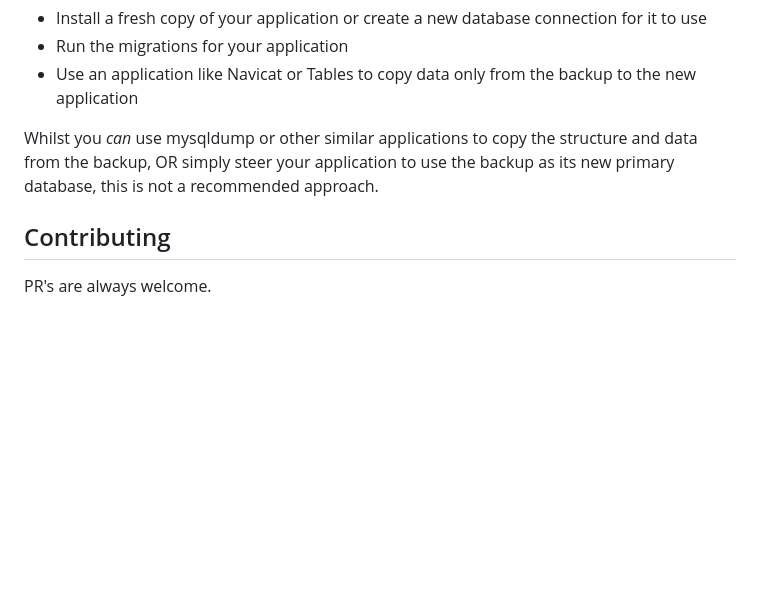
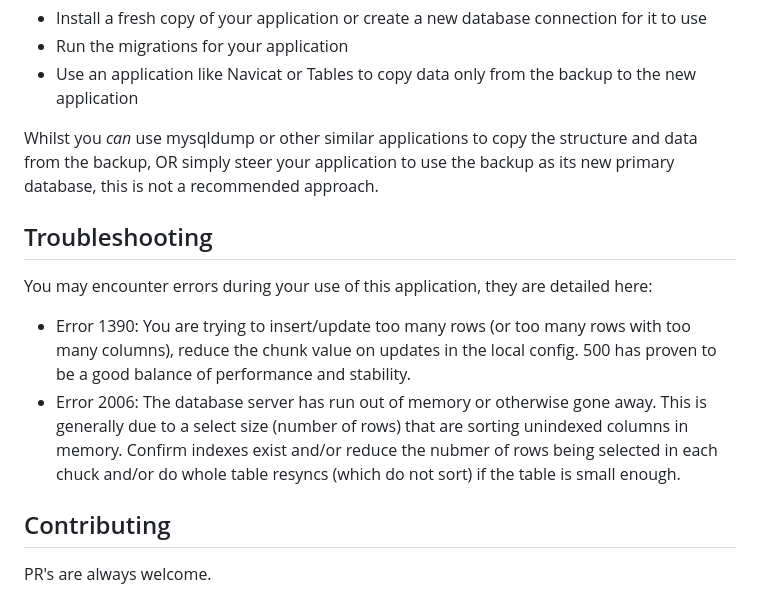
Before and after one commit to ryanlovett-au/mysql-backup-sync, a Markdown page: README.md, the part around the change. Drawn GitHub-style; blank space fills up the shorter version.

Commit message:
Update README with error descriptions

```diff
--- a/README.md
+++ b/README.md
@@ -182,6 +182,12 @@ As this application is primarily designed to support Laravel applications, the r
 
  Whilst you *can* use mysqldump or other similar applications to copy the structure and data from the backup, OR simply steer your application to use the backup as its new primary database, this is not a recommended approach.
 
+## Troubleshooting
+
+You may encounter errors during your use of this application, they are detailed here:
+ - Error 1390: You are trying to insert/update too many rows (or too many rows with too many columns), reduce the chunk value on updates in the local config. 500 has proven to be a good balance of performance and stability.
+ - Error 2006: The database server has run out of memory or otherwise gone away. This is generally due to a select size (number of rows) that are sorting unindexed columns in memory. Confirm indexes exist and/or reduce the nubmer of rows being selected in each chuck and/or do whole table resyncs (which do not sort) if the table is small enough.
+
 ## Contributing
 
 PR's are always welcome.
```
